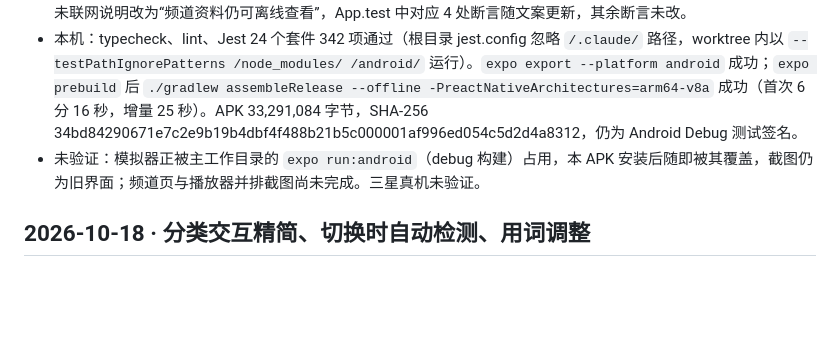
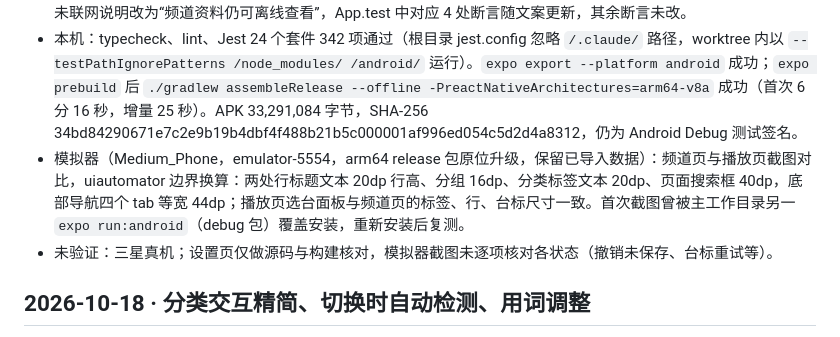
Before and after one commit to suijiafeng/rn-jingkan-iptv, a Markdown page: docs/TEST_REPORT.md, the part around the change. Drawn GitHub-style; blank space fills up the shorter version.

Commit message:
docs: record emulator size check for the unified scale
Co-Authored-By: Claude Fable 5.1 <noreply@anthropic.com>

```diff
--- a/docs/TEST_REPORT.md
+++ b/docs/TEST_REPORT.md
@@ -6,7 +6,8 @@
 - 播放器外观核对（按源码）：选台面板的分类标签、国家/语言触发器、搜索框、频道行与此前 compact/flat 分支数值一致（行可点区域此前实际为 72dp，保持 72）；仅“关闭选台提示”按钮随默认 Button 由 52dp 变为 44dp。
 - 设置页按原型改为分组列表（SettingRows.tsx：区块标题、行、状态胶囊、文字操作）：节目来源（带节目单数量与箭头）、联网与隐私（联网状态胶囊 + 撤销/允许/重试、台标开关、移动网络提醒、国家/地区识别）、播放（换台反转、跳过不可达）、本机资料（清空）；版本与风险说明作页脚。功能与回调不变；联网行标题改为“节目来源联网”、未联网说明改为“频道资料仍可离线查看”，App.test 中对应 4 处断言随文案更新，其余断言未改。
 - 本机：typecheck、lint、Jest 24 个套件 342 项通过（根目录 jest.config 忽略 `/.claude/` 路径，worktree 内以 `--testPathIgnorePatterns /node_modules/ /android/` 运行）。`expo export --platform android` 成功；`expo prebuild` 后 `./gradlew assembleRelease --offline -PreactNativeArchitectures=arm64-v8a` 成功（首次 6 分 16 秒，增量 25 秒）。APK 33,291,084 字节，SHA-256 34bd84290671e7c2e9b19b4dbf4f488b21b5c000001af996ed054c5d2d4a8312，仍为 Android Debug 测试签名。
-- 未验证：模拟器正被主工作目录的 `expo run:android`（debug 构建）占用，本 APK 安装后随即被其覆盖，截图仍为旧界面；频道页与播放器并排截图尚未完成。三星真机未验证。
+- 模拟器（Medium_Phone，emulator-5554，arm64 release 包原位升级，保留已导入数据）：频道页与播放页截图对比，uiautomator 边界换算：两处行标题文本 20dp 行高、分组 16dp、分类标签文本 20dp、页面搜索框 40dp，底部导航四个 tab 等宽 44dp；播放页选台面板与频道页的标签、行、台标尺寸一致。首次截图曾被主工作目录另一 `expo run:android`（debug 包）覆盖安装，重新安装后复测。
+- 未验证：三星真机；设置页仅做源码与构建核对，模拟器截图未逐项核对各状态（撤销未保存、台标重试等）。
 
 ## 2026-10-18 · 分类交互精简、切换时自动检测、用词调整
 
```
